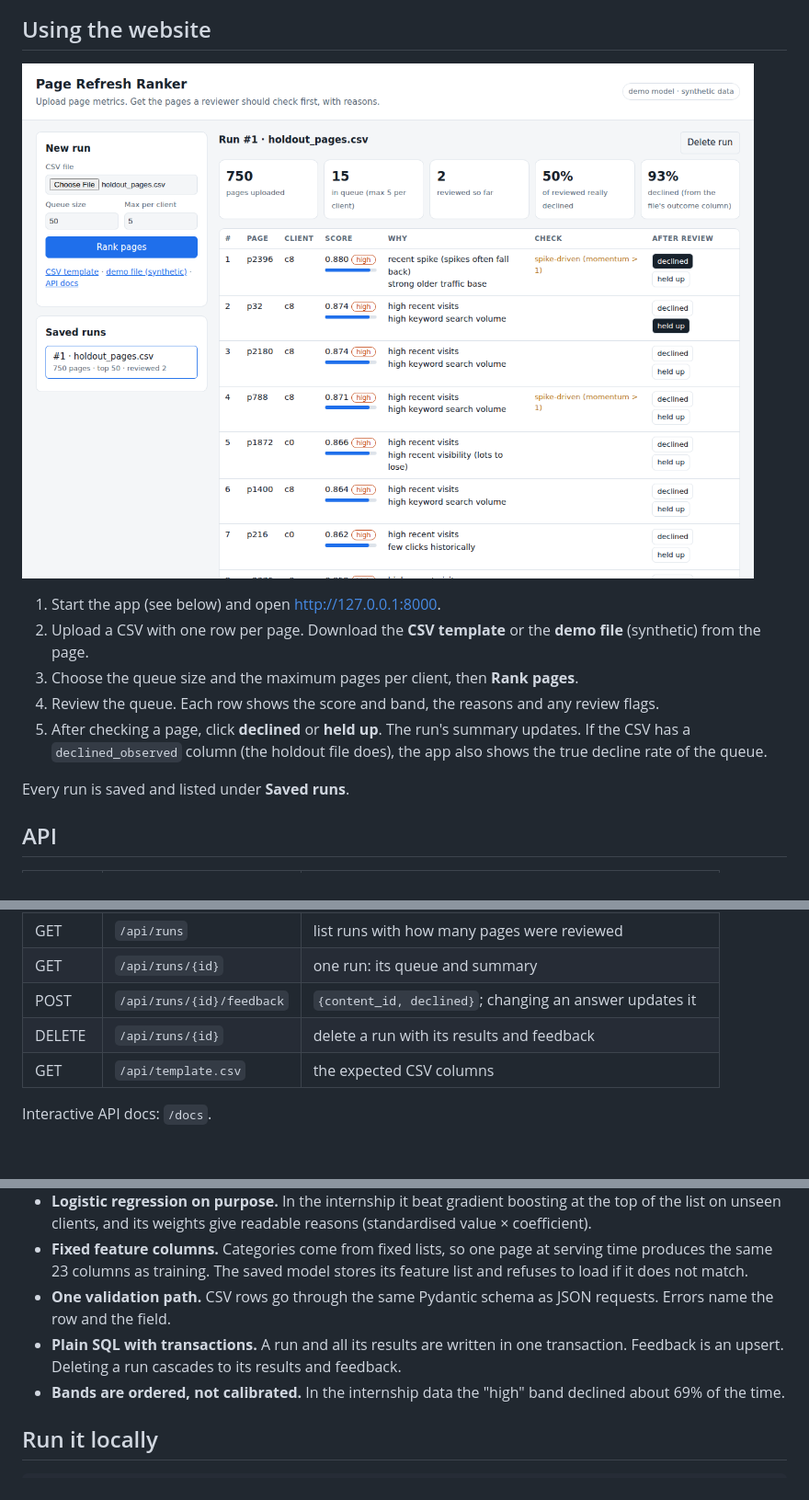
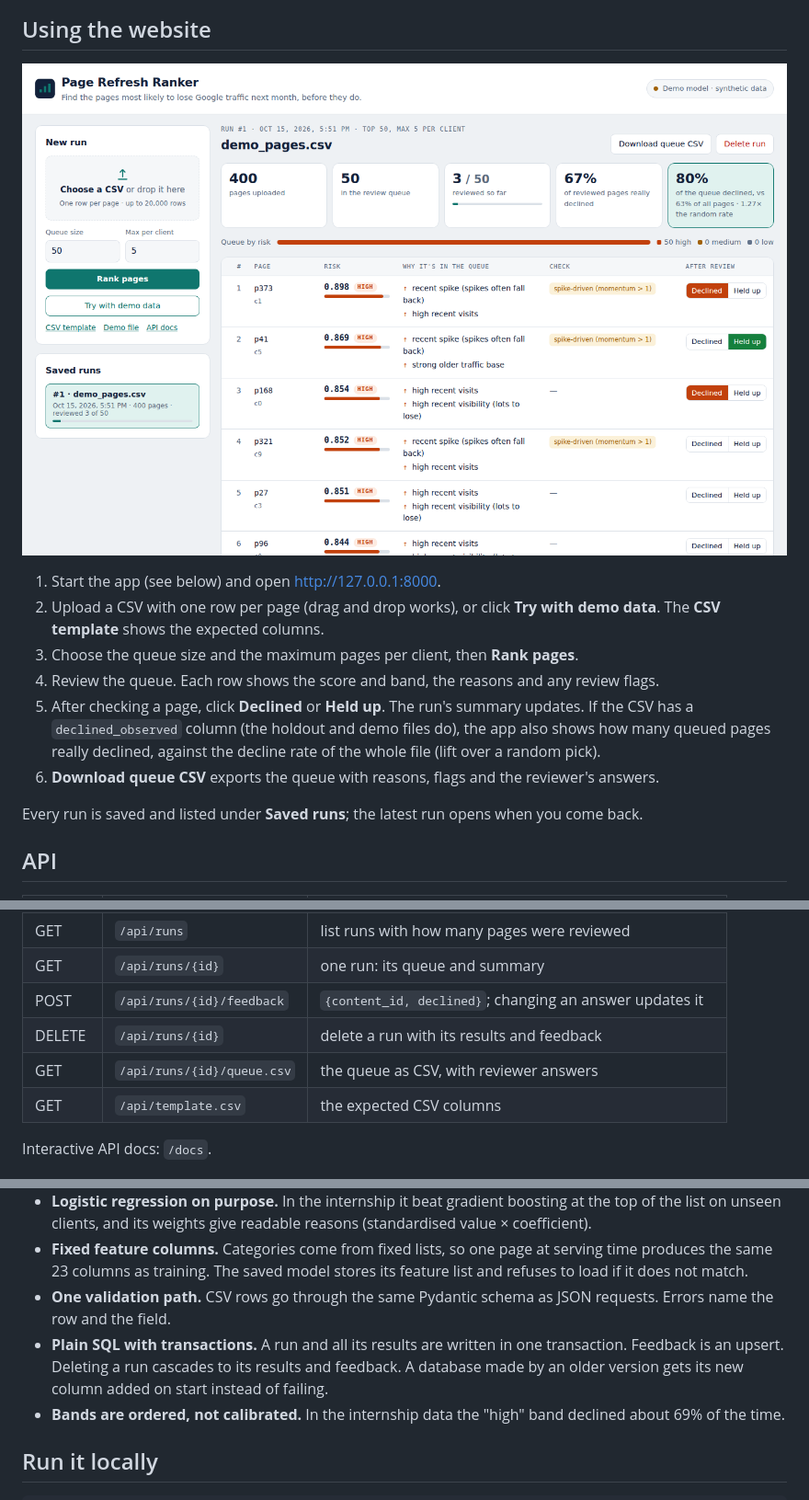
Before and after one commit to RodionOm/page-refresh-ranker, a Markdown page: README.md, 3 parts joined by grey strips. Shown at 92% size. GitHub-like rendering; pictures changed too: docs/screenshot.png; blank space fills up the shorter version.

Commit message:
UI redesign, queue CSV export, lift vs base rate, DB migration

```diff
--- a/README.md
+++ b/README.md
@@ -17,12 +17,13 @@ flowchart LR
 ![Review queue on synthetic demo data](docs/screenshot.png)
 
 1. Start the app (see below) and open <http://127.0.0.1:8000>.
-2. Upload a CSV with one row per page. Download the **CSV template** or the **demo file** (synthetic) from the page.
+2. Upload a CSV with one row per page (drag and drop works), or click **Try with demo data**. The **CSV template** shows the expected columns.
 3. Choose the queue size and the maximum pages per client, then **Rank pages**.
 4. Review the queue. Each row shows the score and band, the reasons and any review flags.
-5. After checking a page, click **declined** or **held up**. The run's summary updates. If the CSV has a `declined_observed` column (the holdout file does), the app also shows the true decline rate of the queue.
+5. After checking a page, click **Declined** or **Held up**. The run's summary updates. If the CSV has a `declined_observed` column (the holdout and demo files do), the app also shows how many queued pages really declined, against the decline rate of the whole file (lift over a random pick).
+6. **Download queue CSV** exports the queue with reasons, flags and the reviewer's answers.
 
-Every run is saved and listed under **Saved runs**.
+Every run is saved and listed under **Saved runs**; the latest run opens when you come back.
 
 ## API
 
@@ -36,6 +37,7 @@ Every run is saved and listed under **Saved runs**.
 | GET | `/api/runs/{id}` | one run: its queue and summary |
 | POST | `/api/runs/{id}/feedback` | `{content_id, declined}`; changing an answer updates it |
 | DELETE | `/api/runs/{id}` | delete a run with its results and feedback |
+| GET | `/api/runs/{id}/queue.csv` | the queue as CSV, with reviewer answers |
 | GET | `/api/template.csv` | the expected CSV columns |
 
 Interactive API docs: `/docs`.
@@ -47,7 +49,7 @@ Interactive API docs: `/docs`.
 - **Logistic regression on purpose.** In the internship it beat gradient boosting at the top of the list on unseen clients, and its weights give readable reasons (standardised value × coefficient).
 - **Fixed feature columns.** Categories come from fixed lists, so one page at serving time produces the same 23 columns as training. The saved model stores its feature list and refuses to load if it does not match.
 - **One validation path.** CSV rows go through the same Pydantic schema as JSON requests. Errors name the row and the field.
-- **Plain SQL with transactions.** A run and all its results are written in one transaction. Feedback is an upsert. Deleting a run cascades to its results and feedback.
+- **Plain SQL with transactions.** A run and all its results are written in one transaction. Feedback is an upsert. Deleting a run cascades to its results and feedback. A database made by an older version gets its new column added on start instead of failing.
 - **Bands are ordered, not calibrated.** In the internship data the "high" band declined about 69% of the time.
 
 ## Run it locally
```
Also changed, not shown: 8 other files.
